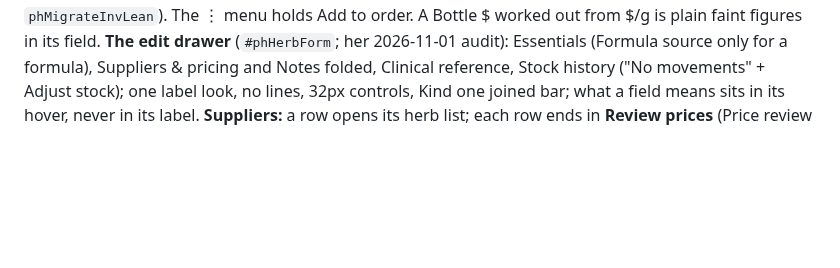
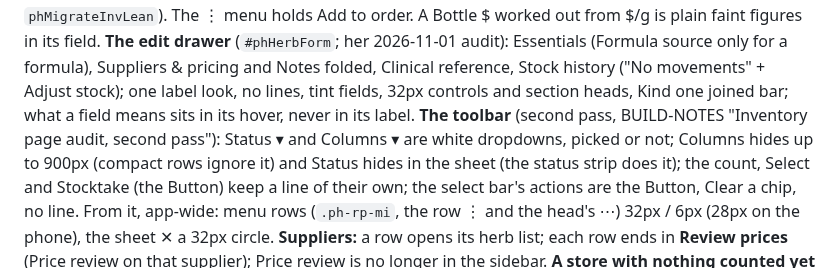
Before and after one commit to b00k33/lcm-pharmacy, a Markdown page: CURRENT-STATE.md, the part around the change. Drawn GitHub-style; blank space fills up the shorter version.

Commit message:
Current state: Inventory toolbar after the second audit pass
Co-Authored-By: Claude Opus 5.5 <noreply@anthropic.com>

```diff
--- a/CURRENT-STATE.md
+++ b/CURRENT-STATE.md
@@ -610,7 +610,11 @@ Level · ⋮; the row opens the edit drawer, the name is plain text; the other c
 saved set was moved once by `phMigrateInvLean`). The ⋮ menu holds Add to order. A Bottle $ worked out from $/g is plain
 faint figures in its field. **The edit drawer** (`#phHerbForm`; her 2026-11-01 audit): Essentials (Formula source only for a
 formula), Suppliers & pricing and Notes folded, Clinical reference, Stock history ("No movements" + Adjust stock); one label
-look, no lines, 32px controls, Kind one joined bar; what a field means sits in its hover, never in its label. **Suppliers:** a row opens its herb list; each
+look, no lines, tint fields, 32px controls and section heads, Kind one joined bar; what a field means sits in its hover, never in its label.
+**The toolbar** (second pass, BUILD-NOTES "Inventory page audit, second pass"): Status ▾ and Columns ▾ are white dropdowns, picked
+or not; Columns hides up to 900px (compact rows ignore it) and Status hides in the sheet (the status strip does it); the count,
+Select and Stocktake (the Button) keep a line of their own; the select bar's actions are the Button, Clear a chip, no line. From
+it, app-wide: menu rows (`.ph-rp-mi`, the row ⋮ and the head's ⋯) 32px / 6px (28px on the phone), the sheet ✕ a 32px circle. **Suppliers:** a row opens its herb list; each
 row ends in **Review prices** (Price review on that supplier); Price review is no longer in the sidebar. **A store with nothing counted yet**
 (every qty null: a brand-new row, or a fresh profile on the built-in list, which is her live inventory baked 2026-11-01 as `PH_HERB_SEED`,
 stock null) opens Inventory with no status filter (`phStatusStart`); one counted jar brings the everyday default back.
```
